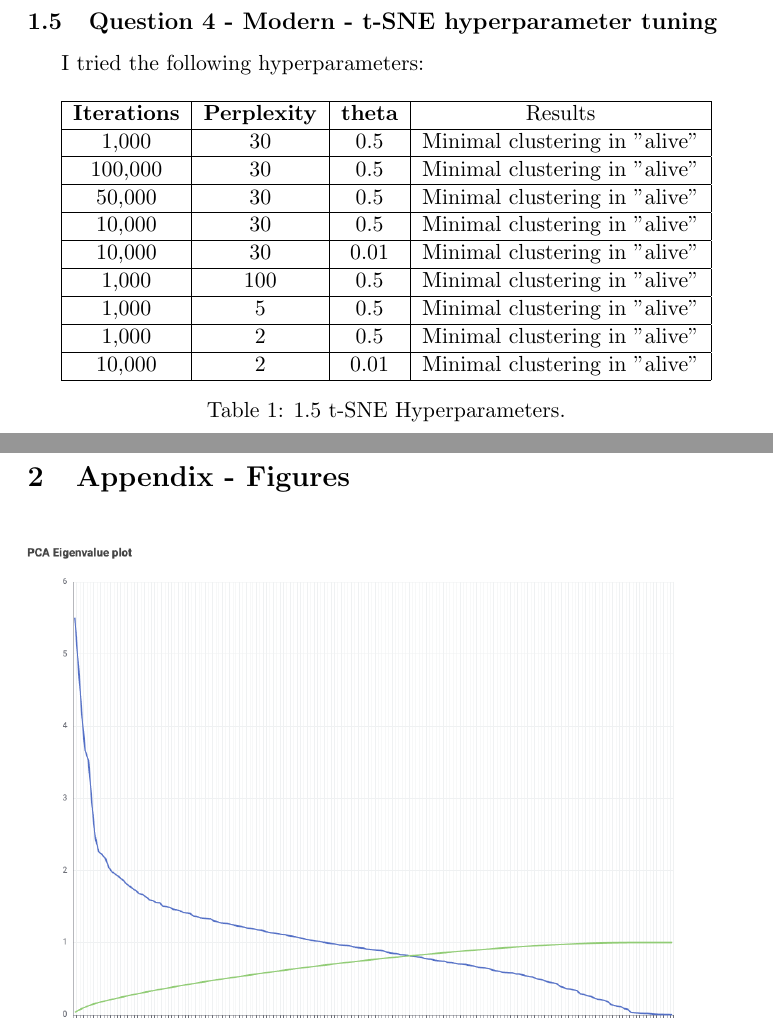
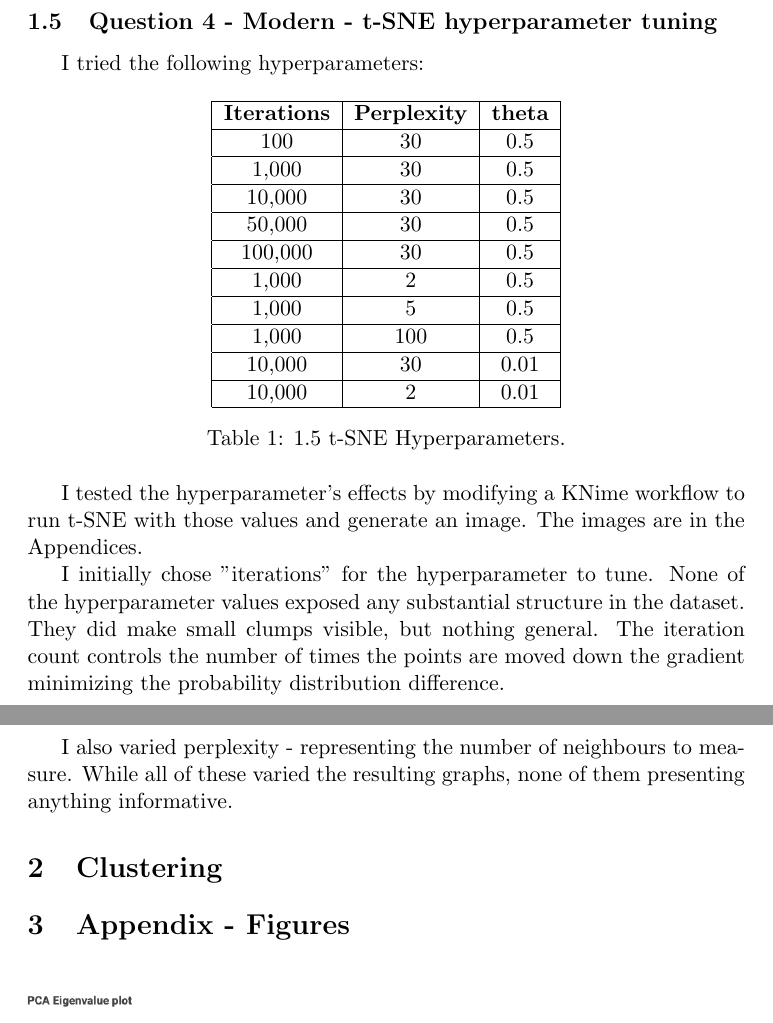
Before and after one commit to jepollock/ai_masters, a LaTeX problem sheet (AIML427/assignment2/assignment2.tex): two parts of pages 2 and 3 of 15 before the commit and two parts of pages 2 and 3 of 18 after it, joined at a grey line, cut so that both start at the same text. Compiled offline with pdfLaTeX.

Commit message:
Manifold question complete.
Dataset is entirely inappropriate for the question.

```diff
--- a/AIML427/assignment2/assignment2.tex
+++ b/AIML427/assignment2/assignment2.tex
@@ -70,33 +70,41 @@ I tried the following hyperparameters:
 
 \begin{table}[H]
 	\centering
-\begin{tabular}{ | c | c | c | c | }
+\begin{tabular}{ | c | c | c | }
 	\hline
-	\textbf{Iterations} & \textbf{Perplexity} & \textbf{theta} & Results \\
+	\textbf{Iterations} & \textbf{Perplexity} & \textbf{theta} \\
 	\hline
-	1,000 & 30 & 0.5 & Minimal clustering in "alive" \\
+	100 & 30 & 0.5  \\
 	\hline
-	100,000 & 30 & 0.5 & Minimal clustering in "alive" \\
+	1,000 & 30 & 0.5  \\
 	\hline
-	50,000 & 30 & 0.5 & Minimal clustering in "alive" \\
+	10,000 & 30 & 0.5 \\
 	\hline
-	10,000 & 30 & 0.5 & Minimal clustering in "alive" \\
+	50,000 & 30 & 0.5 \\
 	\hline
-	10,000 & 30 & 0.01 & Minimal clustering in "alive" \\
+	100,000 & 30 & 0.5 \\
 	\hline
-	1,000 & 100 & 0.5 & Minimal clustering in "alive" \\
+	1,000 & 2 & 0.5	\\
 	\hline
-	1,000 & 5 & 0.5 & Minimal clustering in "alive"	\\
+	1,000 & 5 & 0.5 \\
 	\hline
-	1,000 & 2 & 0.5 & Minimal clustering in "alive"	\\
+	1,000 & 100 & 0.5 \\
 	\hline
-	10,000 & 2 & 0.01 & Minimal clustering in "alive" \\
+	10,000 & 30 & 0.01 \\
+	\hline
+	10,000 & 2 & 0.01 \\
 	\hline
 \end{tabular}
 \caption{1.5 t-SNE Hyperparameters.}
 \end{table}
 
+I tested the hyperparameter's effects by modifying a KNime workflow to run t-SNE with those values and generate an image. The images are in the Appendices.
 
+I initially chose "iterations" for the hyperparameter to tune. None of the hyperparameter values exposed any substantial structure in the dataset. They did make small clumps visible, but nothing general. The iteration count controls the number of times the points are moved down the gradient minimizing the probability distribution difference.
+
+I also varied perplexity - representing the number of neighbours to measure. While all of these varied the resulting graphs, none of them presenting anything informative.
+
+\section{Clustering}
 
 \section{Appendix - Figures}
 
```
Also changed, not shown: AIML427/assignment2/knime-flow.png (added), AIML427/assignment2/t-sne-iter100.png (added), AIML427/assignment2/t-sne-iter100k.png, AIML427/assignment2/t-sne-iter10k-theta0-01-perplexity2.png, AIML427/assignment2/t-sne-iter10k-theta0-01.png, AIML427/assignment2/t-sne-iter10k.png, AIML427/assignment2/t-sne-iter1k.png (added), AIML427/assignment2/t-sne-iter50k.png, AIML427/assignment2/t-sne-iter5k.png (added), AIML427/assignment2/t-sne-perplexity100.png, AIML427/assignment2/t-sne-perplexity2.png, AIML427/assignment2/t-sne-perplexity5.png, AIML427/assignment2/assignment2.tex (32 more changed lines).
